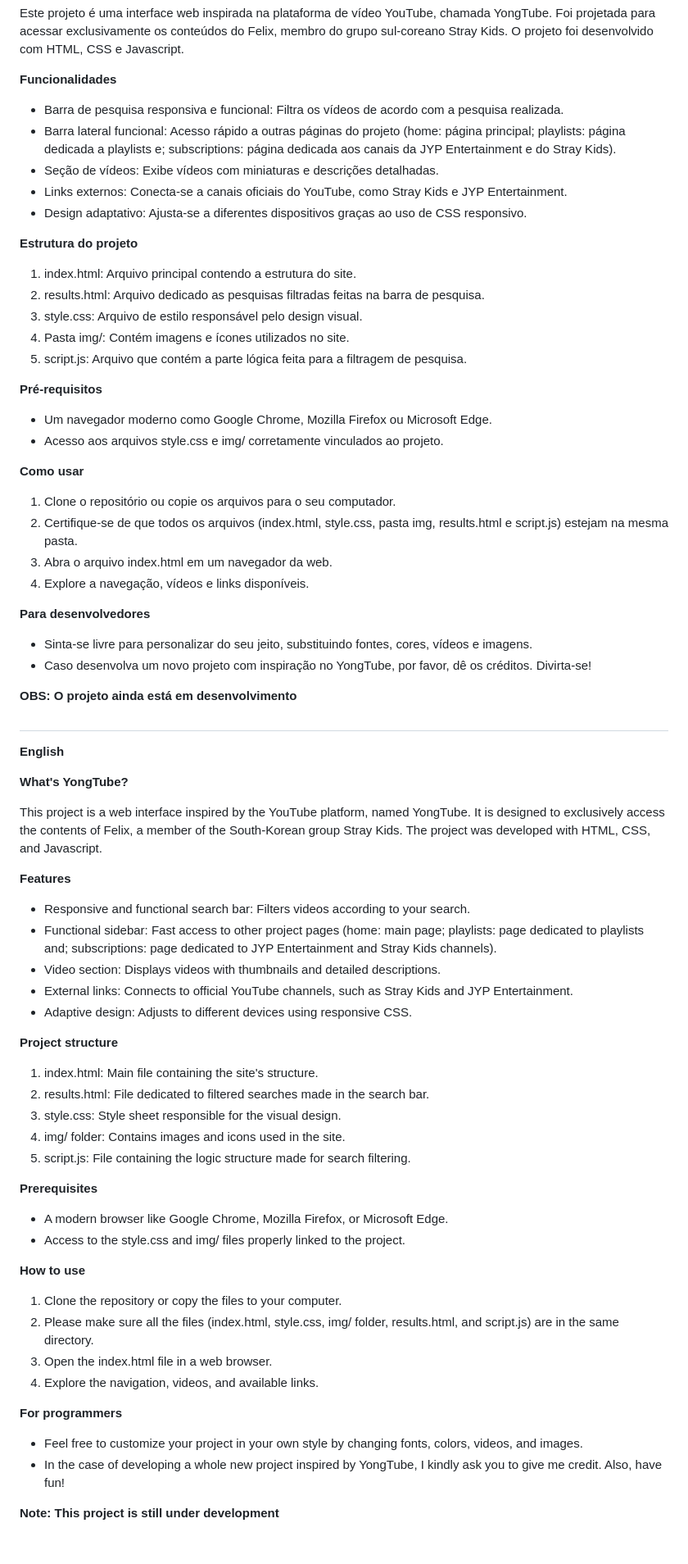
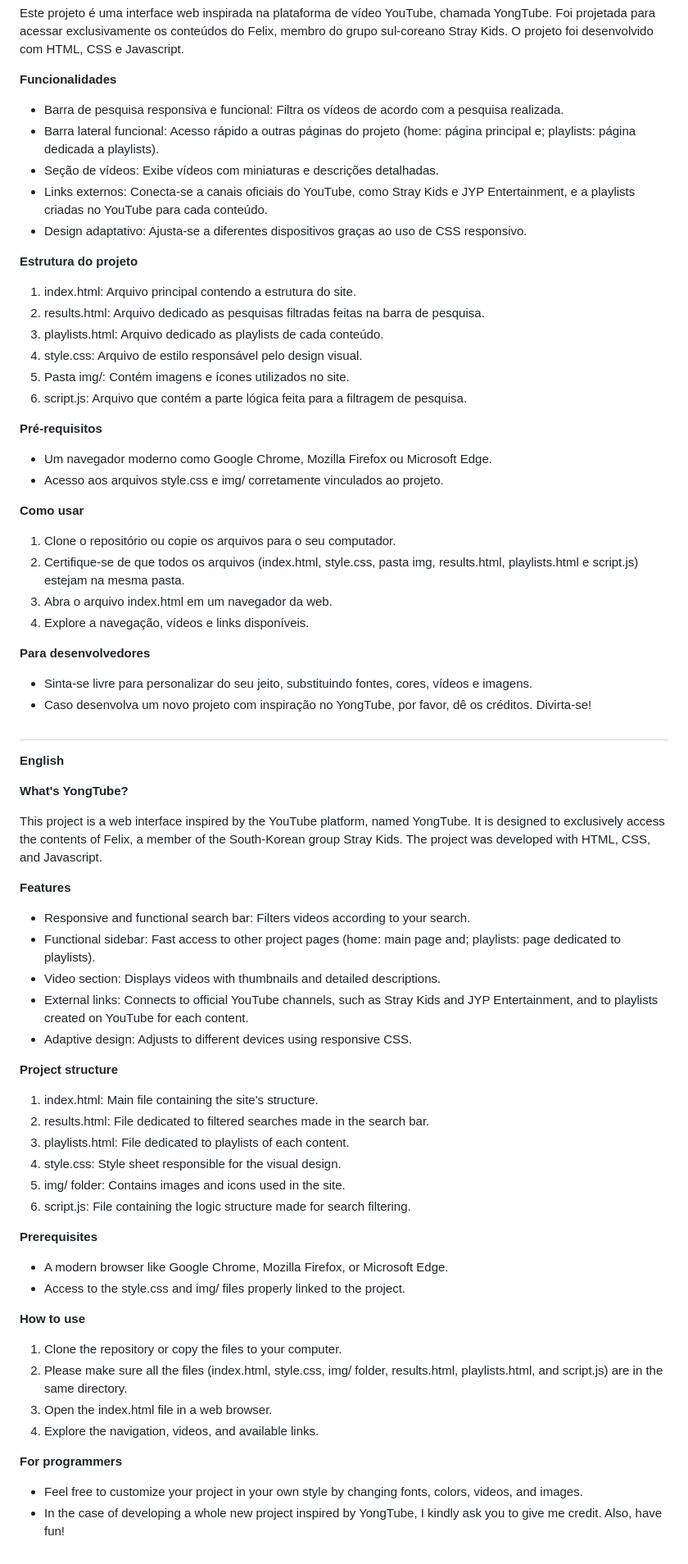
Before and after one commit to karimendes/yongtube, a Markdown page: README.md, the part around the change. Shown at 82% size. Rendered like a GitHub page.

```diff
--- a/README.md
+++ b/README.md
@@ -11,18 +11,19 @@ Este projeto é uma interface web inspirada na plataforma de vídeo YouTube, cha
 **Funcionalidades**
 
 - Barra de pesquisa responsiva e funcional: Filtra os vídeos de acordo com a pesquisa realizada.
-- Barra lateral funcional: Acesso rápido a outras páginas do projeto (home: página principal; playlists: página dedicada a playlists e; subscriptions: página dedicada aos canais da JYP Entertainment e do Stray Kids).
+- Barra lateral funcional: Acesso rápido a outras páginas do projeto (home: página principal e; playlists: página dedicada a playlists).
 - Seção de vídeos: Exibe vídeos com miniaturas e descrições detalhadas.
-- Links externos: Conecta-se a canais oficiais do YouTube, como Stray Kids e JYP Entertainment.
+- Links externos: Conecta-se a canais oficiais do YouTube, como Stray Kids e JYP Entertainment, e a playlists criadas no YouTube para cada conteúdo.
 - Design adaptativo: Ajusta-se a diferentes dispositivos graças ao uso de CSS responsivo.
 
 **Estrutura do projeto**
 
 1. index.html: Arquivo principal contendo a estrutura do site.
 2. results.html: Arquivo dedicado as pesquisas filtradas feitas na barra de pesquisa.
-3. style.css: Arquivo de estilo responsável pelo design visual.
-4. Pasta img/: Contém imagens e ícones utilizados no site.
-5. script.js: Arquivo que contém a parte lógica feita para a filtragem de pesquisa.
+3. playlists.html: Arquivo dedicado as playlists de cada conteúdo.
+4. style.css: Arquivo de estilo responsável pelo design visual.
+5. Pasta img/: Contém imagens e ícones utilizados no site.
+6. script.js: Arquivo que contém a parte lógica feita para a filtragem de pesquisa.
 
 **Pré-requisitos**
 
@@ -32,7 +33,7 @@ Este projeto é uma interface web inspirada na plataforma de vídeo YouTube, cha
 **Como usar**
 
 1. Clone o repositório ou copie os arquivos para o seu computador.
-2. Certifique-se de que todos os arquivos (index.html, style.css, pasta img, results.html e script.js) estejam na mesma pasta.
+2. Certifique-se de que todos os arquivos (index.html, style.css, pasta img, results.html, playlists.html e script.js) estejam na mesma pasta.
 3. Abra o arquivo index.html em um navegador da web.
 4. Explore a navegação, vídeos e links disponíveis.
 
@@ -40,8 +41,6 @@ Este projeto é uma interface web inspirada na plataforma de vídeo YouTube, cha
 
 - Sinta-se livre para personalizar do seu jeito, substituindo fontes, cores, vídeos e imagens.
 - Caso desenvolva um novo projeto com inspiração no YongTube, por favor, dê os créditos. Divirta-se!
-
-**OBS: O projeto ainda está em desenvolvimento**
 
 ##
 
@@ -54,17 +53,18 @@ This project is a web interface inspired by the YouTube platform, named YongTube
 **Features**
 
 - Responsive and functional search bar: Filters videos according to your search.
-- Functional sidebar: Fast access to other project pages (home: main page; playlists: page dedicated to playlists and; subscriptions: page dedicated to JYP Entertainment and Stray Kids channels).
+- Functional sidebar: Fast access to other project pages (home: main page and; playlists: page dedicated to playlists).
 - Video section: Displays videos with thumbnails and detailed descriptions.
-- External links: Connects to official YouTube channels, such as Stray Kids and JYP Entertainment.
+- External links: Connects to official YouTube channels, such as Stray Kids and JYP Entertainment, and to playlists created on YouTube for each content.
 - Adaptive design: Adjusts to different devices using responsive CSS.
 
 **Project structure**
 1. index.html: Main file containing the site's structure.
 2. results.html: File dedicated to filtered searches made in the search bar.
-3. style.css: Style sheet responsible for the visual design.
-4. img/ folder: Contains images and icons used in the site.
-5. script.js: File containing the logic structure made for search filtering.
+3. playlists.html: File dedicated to playlists of each content.
+4. style.css: Style sheet responsible for the visual design.
+5. img/ folder: Contains images and icons used in the site.
+6. script.js: File containing the logic structure made for search filtering.
 
 **Prerequisites**
 
@@ -74,7 +74,7 @@ This project is a web interface inspired by the YouTube platform, named YongTube
 **How to use**
 
 1. Clone the repository or copy the files to your computer.
-2. Please make sure all the files (index.html, style.css, img/ folder, results.html, and script.js) are in the same directory.
+2. Please make sure all the files (index.html, style.css, img/ folder, results.html, playlists.html, and script.js) are in the same directory.
 3. Open the index.html file in a web browser.
 4. Explore the navigation, videos, and available links.
 
@@ -82,5 +82,3 @@ This project is a web interface inspired by the YouTube platform, named YongTube
 
 - Feel free to customize your project in your own style by changing fonts, colors, videos, and images.
 - In the case of developing a whole new project inspired by YongTube, I kindly ask you to give me credit. Also, have fun!
-
-**Note: This project is still under development**
```
